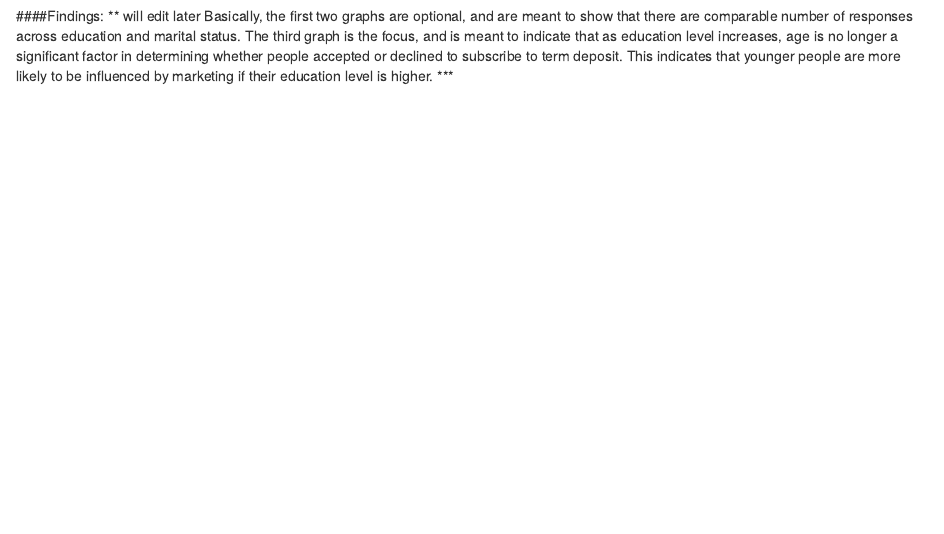
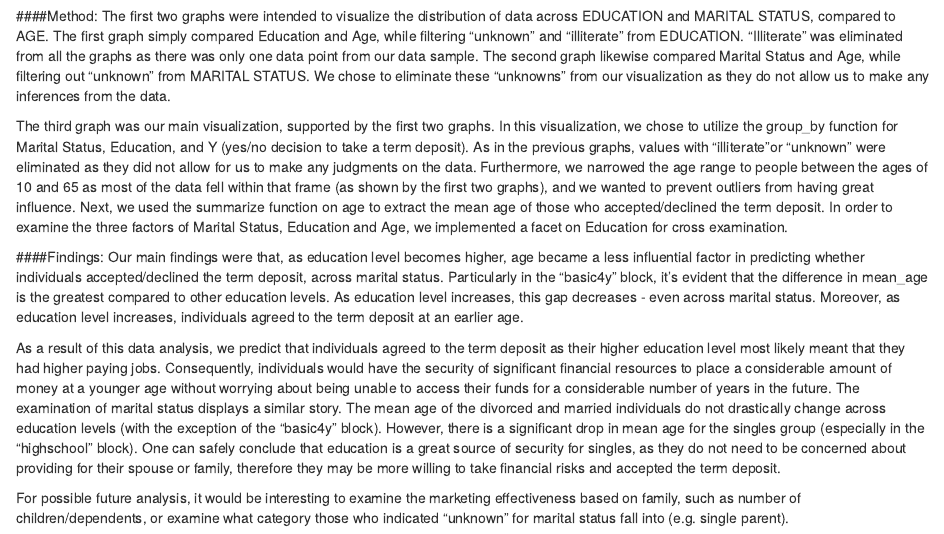
Before and after one commit to rmelendez94/DV_RProject2, an R Markdown document (00 Doc/RWorkshop.Rmd): the page in a window 1100 px wide, from 3680 px down before the commit and from 3650 px down after it. Rendered offline with R 4.5, knitr and Pandoc, with nearby package versions; some code elsewhere in the file could not run offline.

Commit message:
Completed Rmd for Social factors

````diff
--- a/00 Doc/RWorkshop.Rmd
+++ b/00 Doc/RWorkshop.Rmd
@@ -72,8 +72,15 @@ source("../02 Data Wrangling/SocioEconomic_EC.R", echo = TRUE)
 ```
 
 ####Method:
+The first two graphs were intended to visualize the distribution of data across EDUCATION and MARITAL STATUS, compared to AGE. The first graph simply compared Education and Age, while filtering "unknown" and "illiterate" from EDUCATION. "Illiterate" was eliminated from all the graphs as there was only one data point from our data sample. The second graph likewise compared Marital Status and Age, while filtering out "unknown" from MARITAL STATUS. We chose to eliminate these "unknowns" from our visualization as they do not allow us to make any inferences from the data.
+
+The third graph was our main visualization, supported by the first two graphs. In this visualization, we chose to utilize the group_by function for Marital Status, Education, and Y (yes/no decision to take a term deposit). As in the previous graphs, values with "illiterate"or "unknown" were eliminated as they did not allow for us to make any judgments on the data. Furthermore, we narrowed the age range to people between the ages of 10 and 65 as most of the data fell within that frame (as shown by the first two graphs), and we wanted to prevent outliers from having great influence. Next, we used the summarize function on age to extract the mean age of those who accepted/declined the term deposit. In order to examine the three factors of Marital Status, Education and Age, we implemented a facet on Education for cross examination.
 
 ####Findings:
-** will edit later
-Basically, the first two graphs are optional, and are meant to show that there are comparable number of responses across education and marital status. The third graph is the focus, and is meant to indicate that as education level increases, age is no longer a significant factor in determining whether people accepted or declined to subscribe to term deposit. This indicates that younger people are more likely to be influenced by marketing if their education level is higher.
+Our main findings were that, as education level becomes higher, age became a less influential factor in predicting whether individuals accepted/declined the term deposit, across marital status. Particularly in the "basic4y" block, it's evident that the difference in mean_age is the greatest compared to other education levels. As education level increases, this gap decreases - even across marital status. Moreover, as education level increases, individuals agreed to the term deposit at an earlier age.
+
+As a result of this data analysis, we predict that individuals agreed to the term deposit as their higher education level most likely meant that they had higher paying jobs. Consequently, individuals would have the security of significant financial resources to place a considerable amount of money at a younger age without worrying about being unable to access their funds for a considerable number of years in the future. The examination of marital status displays a similar story. The mean age of the divorced and married individuals do not drastically change across education levels (with the exception of the "basic4y" block). However, there is a significant drop in mean age for the singles group (especially in the "highschool" block). One can safely conclude that education is a great source of security for singles, as they do not need to be concerned about providing for their spouse or family, therefore they may be more willing to take financial risks and accepted the term deposit.
+
+For possible future analysis, it would be interesting to examine the marketing effectiveness based on family, such as number of children/dependents, or examine what category those who indicated "unknown" for marital status fall into (e.g. single parent).
+
 ***
--- a/02 Data Wrangling/SocioEconomic_EC.R
+++ b/02 Data Wrangling/SocioEconomic_EC.R
@@ -11,7 +11,7 @@ ggplot() +
   scale_x_discrete() +
   scale_y_continuous() +
   labs(title='Portuguese Bank Marketing Campaign Effectiveness') +
-  labs(x=paste("MONTH"), y="AGE") +
+  labs(x=paste("EDUCATION"), y="AGE") +
   layer(data=SE_1,
         mapping=aes(x=as.character(EDUCATION), y=as.numeric(AGE), color=Y),
         stat="identity",
@@ -27,7 +27,7 @@ ggplot() +
   scale_x_discrete() +
   scale_y_continuous() +
   labs(title='Portuguese Bank Marketing Campaign Effectiveness') +
-  labs(x=paste("MONTH"), y="AGE") +
+  labs(x=paste("MARITAL STATUS"), y="AGE") +
   layer(data=SE_2,
         mapping=aes(x=as.character(MARITAL), y=as.numeric(AGE), color=Y),
         stat="identity",
````
Also changed, not shown: 02 Data Wrangling/SocioEconomic_EC.R (4 more changed lines), 1 other file.
